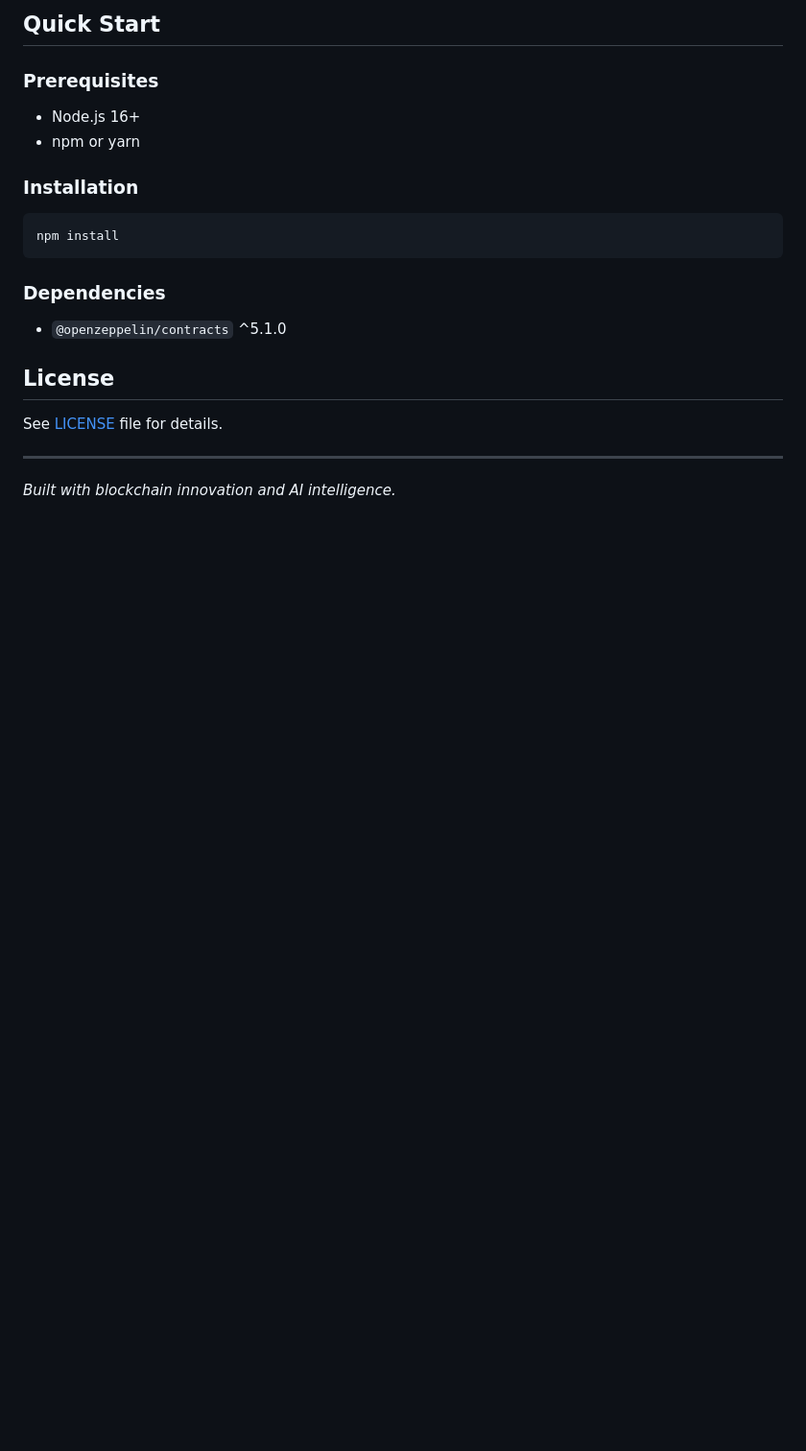
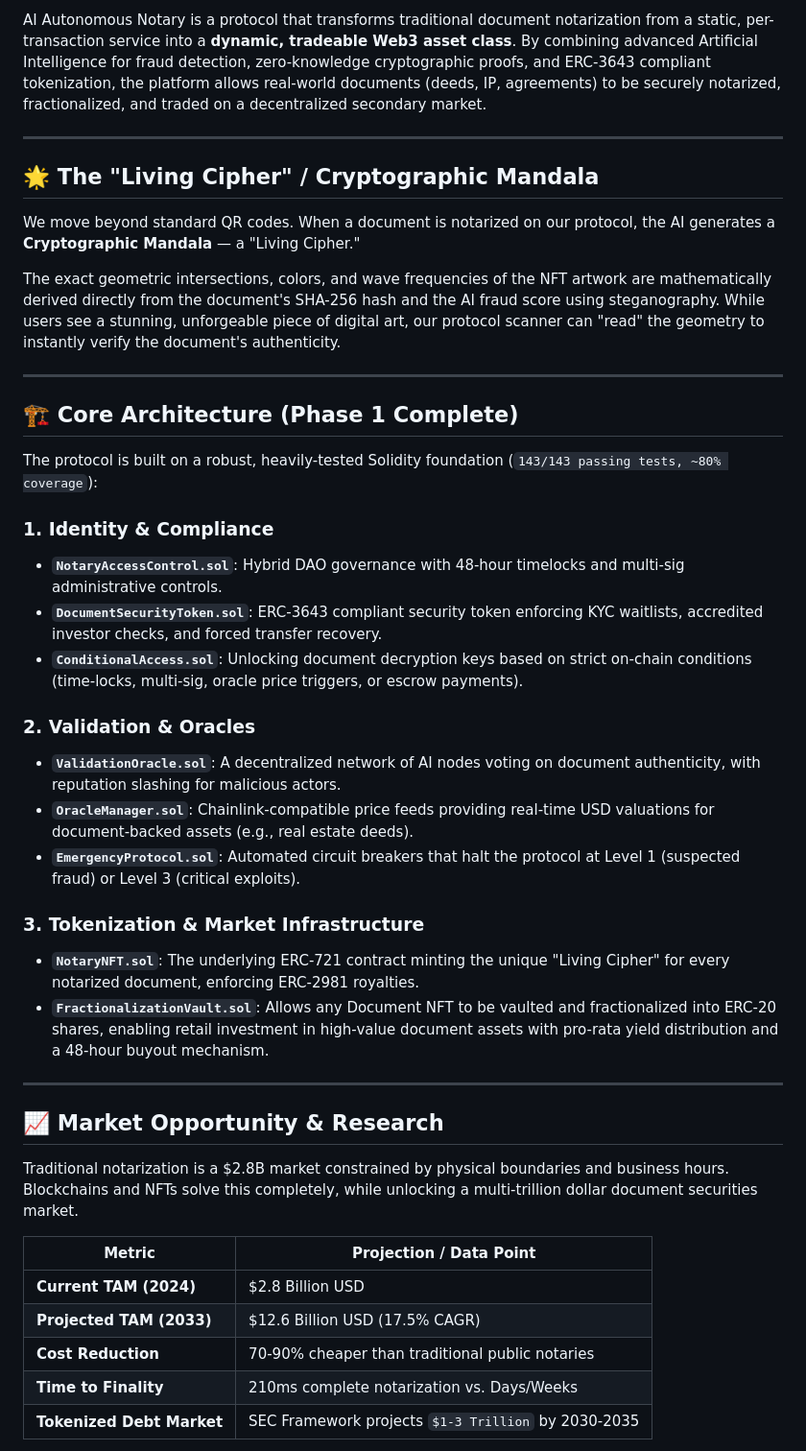
Before and after one commit to redx94/AIAutonomousNotary, a Markdown page: README.md, the part around one of its changes. Shown at 96% size. Rendered like a GitHub page; blank space fills up the shorter version.

````diff
--- a/README.md
+++ b/README.md
@@ -76,21 +14,44 @@ Instead of standard QR codes, our NFTs are machine-readable geometric ciphers. T
-## Quick Start
-
-### Prerequisites
-- Node.js 16+
-- npm or yarn
-
-### Installation
-```bash
-npm install
-```
-
-### Dependencies
-- `@openzeppelin/contracts` ^5.1.0
-
-## License
-
-See [LICENSE](./LICENSE) file for details.
+AI Autonomous Notary is a protocol that transforms traditional document notarization from a static, per-transaction service into a **dynamic, tradeable Web3 asset class**. By combining advanced Artificial Intelligence for fraud detection, zero-knowledge cryptographic proofs, and ERC-3643 compliant tokenization, the platform allows real-world documents (deeds, IP, agreements) to be securely notarized, fractionalized, and traded on a decentralized secondary market.
 
 ---
 
-*Built with blockchain innovation and AI intelligence.*
+## 🌟 The "Living Cipher" / Cryptographic Mandala
+
+We move beyond standard QR codes. When a document is notarized on our protocol, the AI generates a **Cryptographic Mandala** — a "Living Cipher."
+
+The exact geometric intersections, colors, and wave frequencies of the NFT artwork are mathematically derived directly from the document's SHA-256 hash and the AI fraud score using steganography. While users see a stunning, unforgeable piece of digital art, our protocol scanner can "read" the geometry to instantly verify the document's authenticity.
+
+---
+
+## 🏗️ Core Architecture (Phase 1 Complete)
+
+The protocol is built on a robust, heavily-tested Solidity foundation (`143/143 passing tests, ~80% coverage`):
+
+### 1. Identity & Compliance
+- **`NotaryAccessControl.sol`**: Hybrid DAO governance with 48-hour timelocks and multi-sig administrative controls.
+- **`DocumentSecurityToken.sol`**: ERC-3643 compliant security token enforcing KYC waitlists, accredited investor checks, and forced transfer recovery.
+- **`ConditionalAccess.sol`**: Unlocking document decryption keys based on strict on-chain conditions (time-locks, multi-sig, oracle price triggers, or escrow payments).
+
+### 2. Validation & Oracles
+- **`ValidationOracle.sol`**: A decentralized network of AI nodes voting on document authenticity, with reputation slashing for malicious actors.
+- **`OracleManager.sol`**: Chainlink-compatible price feeds providing real-time USD valuations for document-backed assets (e.g., real estate deeds).
+- **`EmergencyProtocol.sol`**: Automated circuit breakers that halt the protocol at Level 1 (suspected fraud) or Level 3 (critical exploits).
+
+### 3. Tokenization & Market Infrastructure
+- **`NotaryNFT.sol`**: The underlying ERC-721 contract minting the unique "Living Cipher" for every notarized document, enforcing ERC-2981 royalties.
+- **`FractionalizationVault.sol`**: Allows any Document NFT to be vaulted and fractionalized into ERC-20 shares, enabling retail investment in high-value document assets with pro-rata yield distribution and a 48-hour buyout mechanism.
+
+---
+
+## 📈 Market Opportunity & Research
+
+Traditional notarization is a $2.8B market constrained by physical boundaries and business hours. Blockchains and NFTs solve this completely, while unlocking a multi-trillion dollar document securities market.
+
+| Metric | Projection / Data Point |
+|--------|-------------------------|
+| **Current TAM (2024)** | $2.8 Billion USD |
+| **Projected TAM (2033)** | $12.6 Billion USD (17.5% CAGR) |
+| **Cost Reduction** | 70-90% cheaper than traditional public notaries |
+| **Time to Finality** | 210ms complete notarization vs. Days/Weeks |
+| **Tokenized Debt Market**| SEC Framework projects `$1-3 Trillion` by 2030-2035 |
+
````
Also changed, not shown: other parts of README.md (+86 -71 lines).
